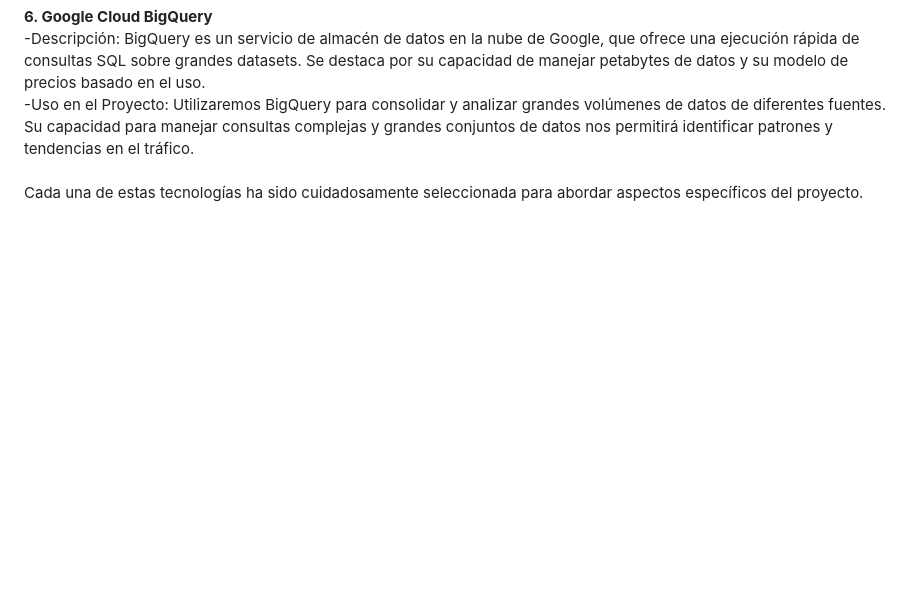
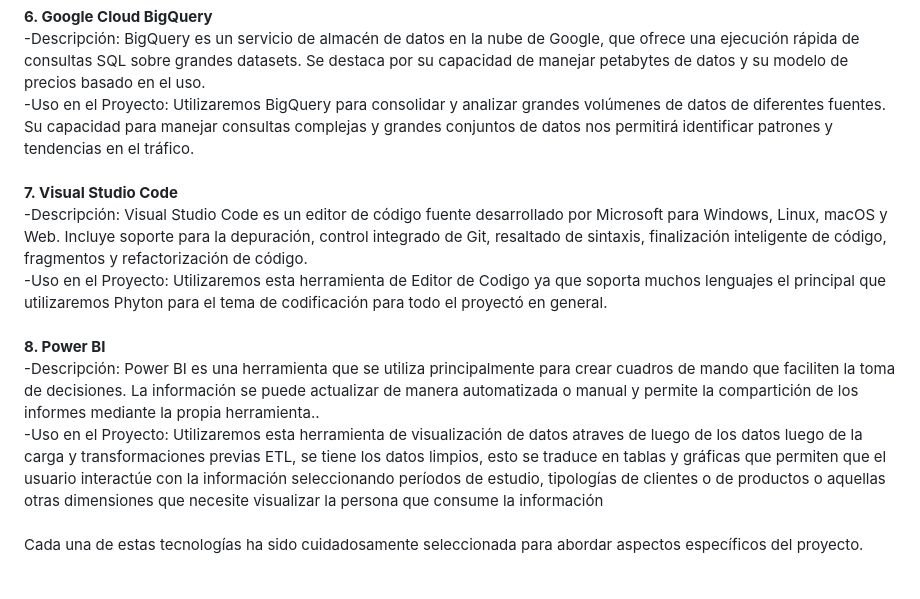
Before and after one commit to hansonvel96/PF_GROUP_03_NYC_TAXIS, a Markdown page: README.md, the part around the change. GitHub-like rendering; blank space fills up the shorter version.

Commit message:
Update README.md
V2 Herramientas Tecnologicas

```diff
--- a/README.md
+++ b/README.md
@@ -41,6 +41,16 @@ Este proyecto de <strong>Data Data Science</strong> fue creado utilizando librer
 <strong>6. Google Cloud BigQuery</strong>
 <br>-Descripción: BigQuery es un servicio de almacén de datos en la nube de Google, que ofrece una ejecución rápida de consultas SQL sobre grandes datasets. Se destaca por su capacidad de manejar petabytes de datos y su modelo de precios basado en el uso.
 <br>-Uso en el Proyecto: Utilizaremos BigQuery para consolidar y analizar grandes volúmenes de datos de diferentes fuentes. Su capacidad para manejar consultas complejas y grandes conjuntos de datos nos permitirá identificar patrones y tendencias en el tráfico.
+<br>
+<br>
+<strong>7. Visual Studio Code </strong>
+<br>-Descripción: Visual Studio Code es un editor de código fuente desarrollado por Microsoft para Windows, Linux, macOS y Web. Incluye soporte para la depuración, control integrado de Git, resaltado de sintaxis, finalización inteligente de código, fragmentos y refactorización de código.
+<br>-Uso en el Proyecto: Utilizaremos esta herramienta de Editor de Codigo ya que soporta muchos lenguajes el principal que utilizaremos Phyton para el tema de codificación para todo el proyectó en general.
+<br>
+<br>
+<strong>8. Power BI </strong>
+<br>-Descripción: Power BI es una herramienta que se utiliza principalmente  para crear cuadros de mando que faciliten la toma de decisiones. La información se  puede actualizar de manera automatizada o manual y permite la compartición de los informes mediante la propia herramienta..
+<br>-Uso en el Proyecto: Utilizaremos esta herramienta de visualización de datos atraves de luego de los datos luego de la carga y transformaciones previas ETL, se tiene los datos limpios, esto se traduce en  tablas y gráficas que permiten que el usuario interactúe con la información seleccionando períodos de estudio, tipologías de clientes o de productos o aquellas otras dimensiones que necesite visualizar la persona que consume la información
 <br>
 <br>
 Cada una de estas tecnologías ha sido cuidadosamente seleccionada para abordar aspectos específicos del proyecto.
```
